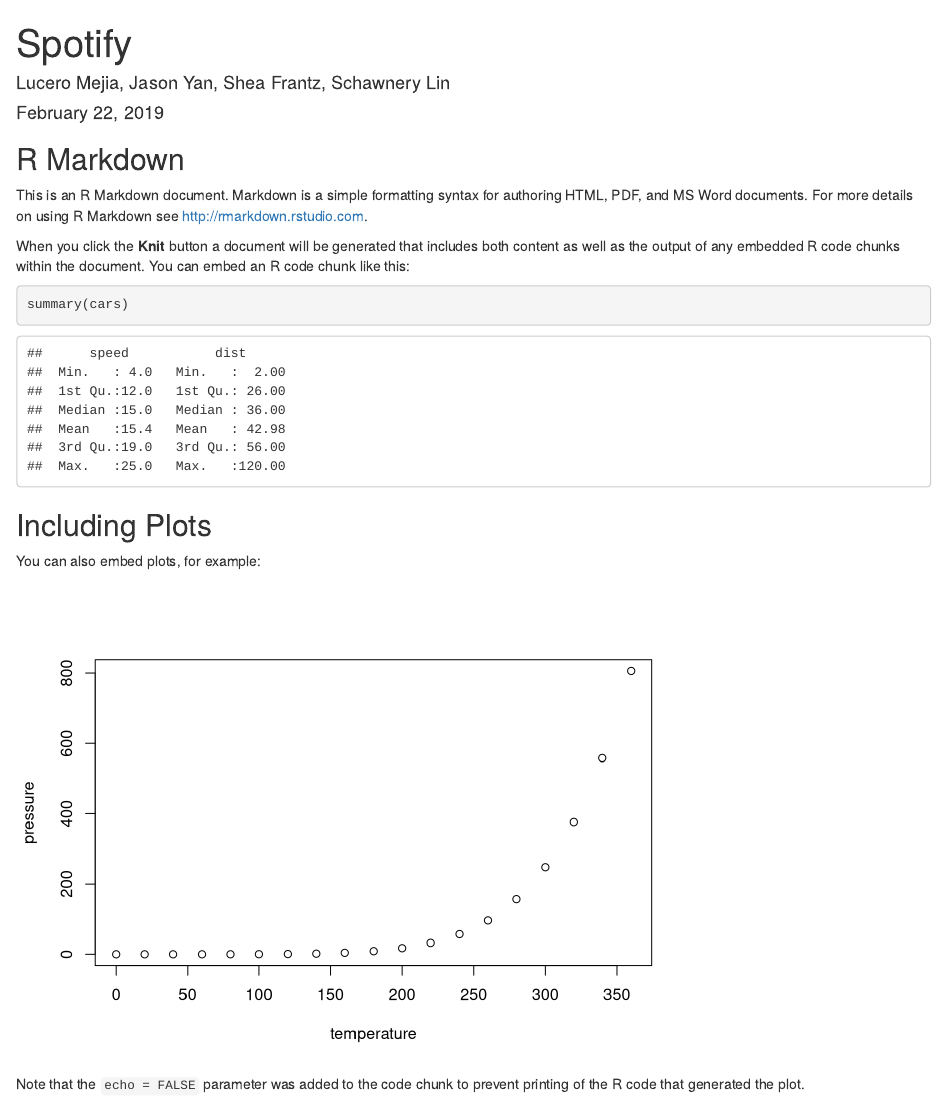
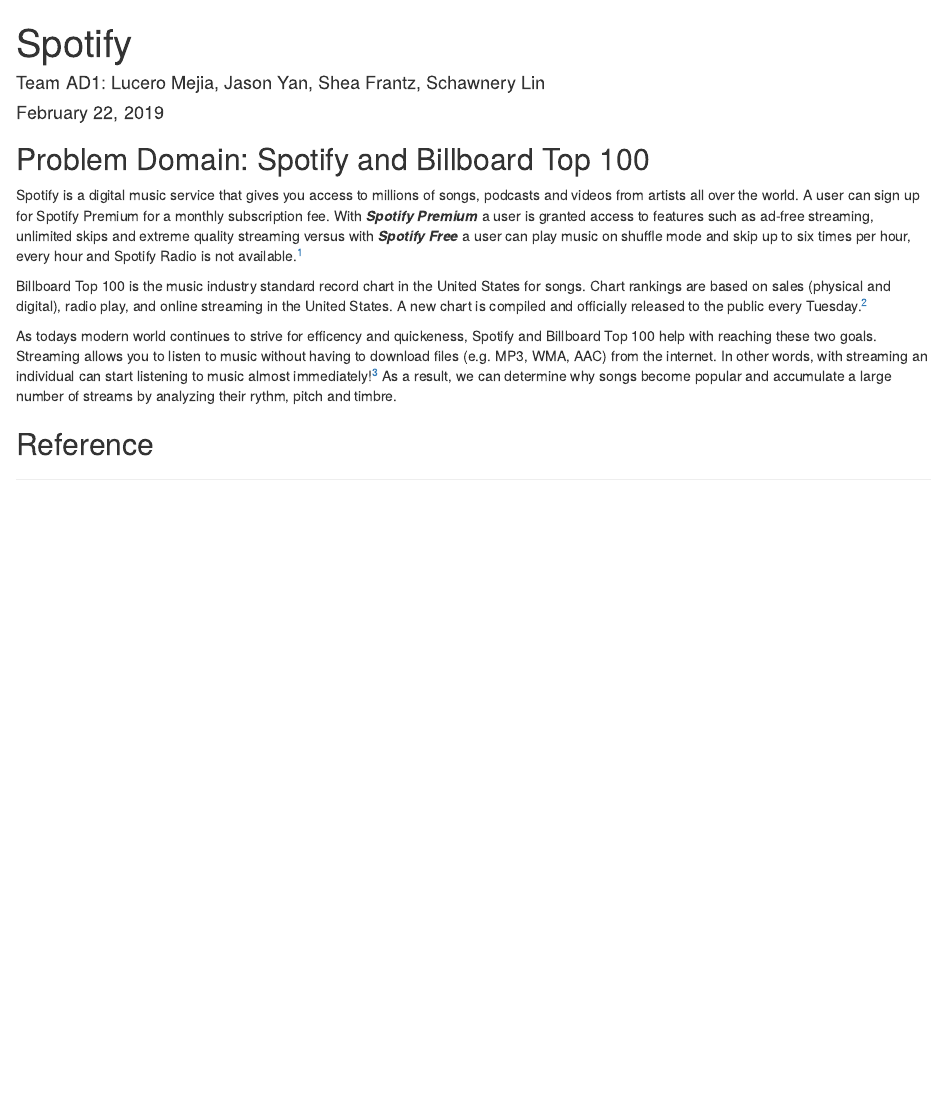
Before and after one commit to lmejia23/final-project-info-201, an R Markdown document (index.Rmd): the page in a window 1100 px wide, from its top. Rendered offline with R 4.5, knitr and Pandoc, with nearby package versions.

Commit message:
Add description for problem domain

````diff
--- a/index.Rmd
+++ b/index.Rmd
@@ -1,30 +1,25 @@
 ---
 title: "Spotify"
-author: "Lucero Mejia, Jason Yan, Shea Frantz, Schawnery Lin"
+author: "Team AD1: Lucero Mejia, Jason Yan, Shea Frantz, Schawnery Lin"
 date: "February 22, 2019"
 output: html_document
 ---
 
-```{r setup, include=FALSE}
-knitr::opts_chunk$set(echo = TRUE)
-```
+## Problem Domain: Spotify and Billboard Top 100
 
-## R Markdown
+Spotify is a digital music service that gives you access to millions of songs, podcasts and videos from artists all over the world. A user can sign up for Spotify Premium for a monthly subscription fee. With **_Spotify Premium_** a user is granted access to features such as ad-free streaming, unlimited skips and extreme quality streaming versus with **_Spotify Free_** a user can play music on shuffle mode and skip up to six times per hour, every hour and Spotify Radio is not available.[^1]
 
-This is an R Markdown document. Markdown is a simple formatting syntax for authoring HTML, PDF, and MS Word documents. For more details on using R Markdown see <http://rmarkdown.rstudio.com>.
+Billboard Top 100 is the music industry standard record chart in the United States for songs. Chart rankings are based on sales (physical and digital), radio play, and online streaming in the United States. A new chart is compiled and officially released to the public every Tuesday.[^2]
 
-When you click the **Knit** button a document will be generated that includes both content as well as the output of any embedded R code chunks within the document. You can embed an R code chunk like this:
+As todays modern world continues to strive for efficency and quickeness, Spotify and Billboard Top 100 help with reaching these two goals. Streaming allows you to listen to music without having to download files (e.g. MP3, WMA, AAC) from the internet. In other words, with streaming an individual can start listening to music almost immediately![^3] As a result, we can determine why songs become popular and accumulate a large number of streams by analyzing their rythm, pitch and timbre.
 
-```{r cars}
-summary(cars)
-```
 
-## Including Plots
 
-You can also embed plots, for example:
 
-```{r pressure, echo=FALSE}
-plot(pressure)
-```
 
-Note that the `echo = FALSE` parameter was added to the code chunk to prevent printing of the R code that generated the plot.
+## Reference
+[^1]: https://www.pocket-lint.com/apps/news/spotify/139236-what-is-spotify-and-how-does-it-work
+
+[^2]: https://en.wikipedia.org/wiki/Billboard_Hot_100
+
+[^3]: https://www.lifewire.com/what-is-streaming-music-2438445
````
Also changed, not shown: index.html (added).
